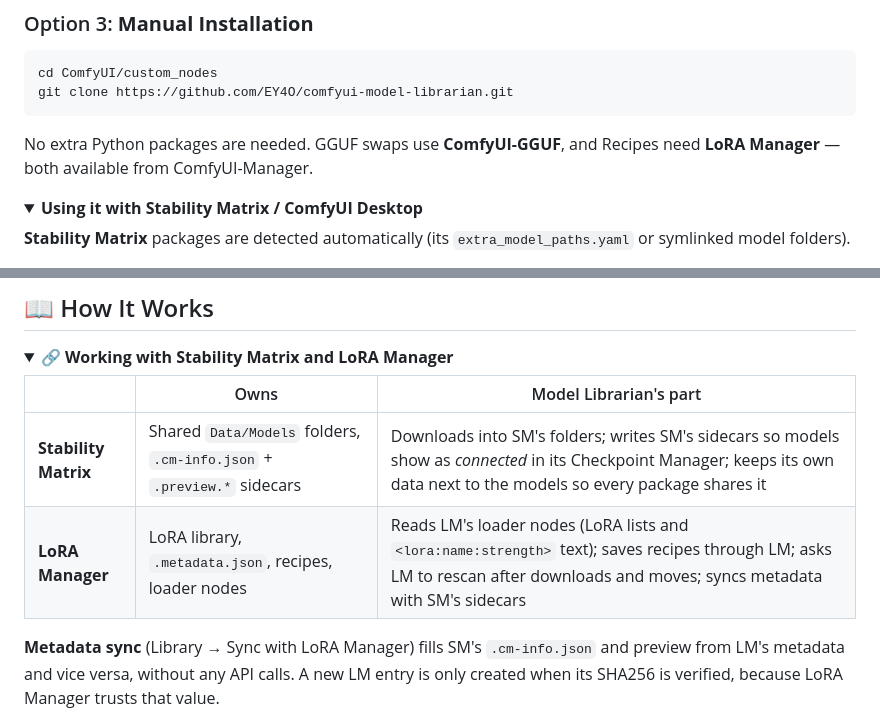
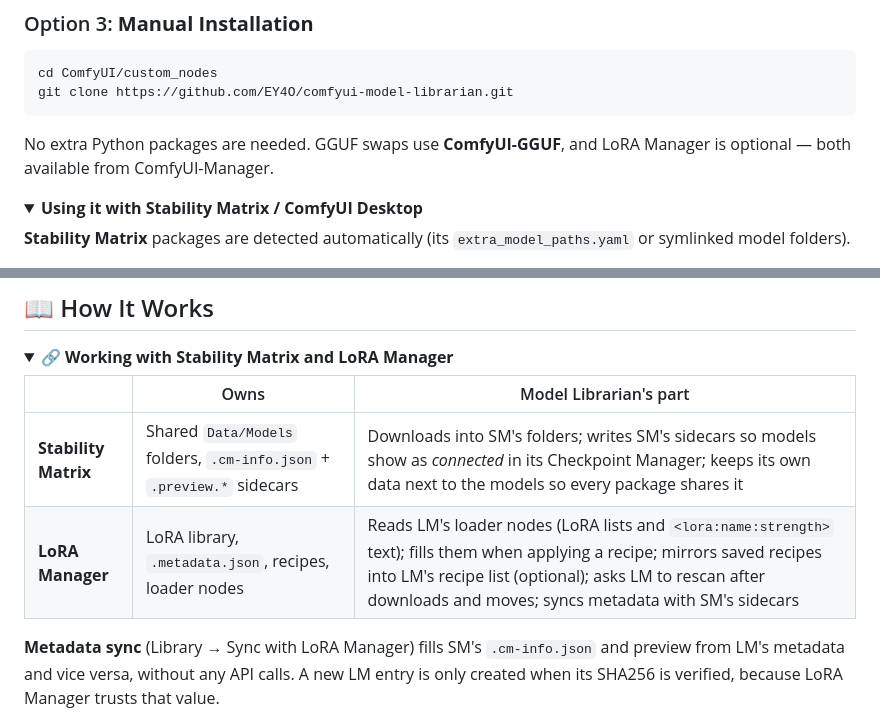
Before and after one commit to EY4O/ComfyUI-Model-Librarian, a Markdown page: README.md, 2 parts joined by grey strips. GitHub-like rendering; folded sections open.

````diff
--- a/README.md
+++ b/README.md
@@ -63,7 +63,7 @@ cd ComfyUI/custom_nodes
 git clone https://github.com/EY4O/comfyui-model-librarian.git
 ```
 
-No extra Python packages are needed. GGUF swaps use **ComfyUI-GGUF**, and Recipes need **LoRA Manager** — both available from ComfyUI-Manager.
+No extra Python packages are needed. GGUF swaps use **ComfyUI-GGUF**, and LoRA Manager is optional — both available from ComfyUI-Manager.
 
 <details>
 <summary><b>Using it with Stability Matrix / ComfyUI Desktop</b></summary>
@@ -110,7 +110,7 @@ Any section whose paths look like `.../Models/<StableDiffusion|Lora|...>` is rec
 | | Owns | Model Librarian's part |
 |---|---|---|
 | **Stability Matrix** | Shared `Data/Models` folders, `.cm-info.json` + `.preview.*` sidecars | Downloads into SM's folders; writes SM's sidecars so models show as *connected* in its Checkpoint Manager; keeps its own data next to the models so every package shares it |
-| **LoRA Manager** | LoRA library, `.metadata.json`, recipes, loader nodes | Reads LM's loader nodes (LoRA lists and `<lora:name:strength>` text); saves recipes through LM; asks LM to rescan after downloads and moves; syncs metadata with SM's sidecars |
+| **LoRA Manager** | LoRA library, `.metadata.json`, recipes, loader nodes | Reads LM's loader nodes (LoRA lists and `<lora:name:strength>` text); fills them when applying a recipe; mirrors saved recipes into LM's recipe list (optional); asks LM to rescan after downloads and moves; syncs metadata with SM's sidecars |
 
 **Metadata sync** (Library → Sync with LoRA Manager) fills SM's `.cm-info.json` and preview from LM's metadata and vice versa, without any API calls. A new LM entry is only created when its SHA256 is verified, because LoRA Manager trusts that value.
 </details>
````
Also changed, not shown: other parts of README.md (+12 -4 lines), docs/DEVELOPMENT.md (+2 -0 lines), docs/RECIPE_FORMAT.md (added, +101 -0 lines), docs/images/recipes.png, 14 other files.
